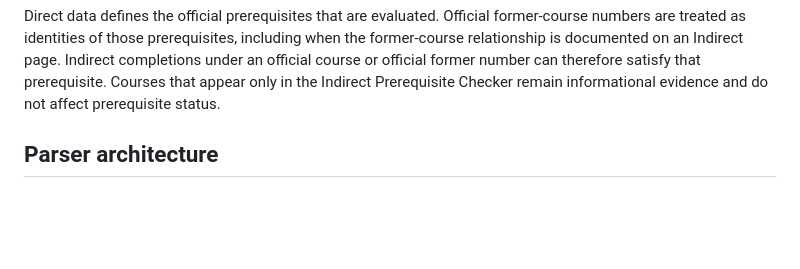
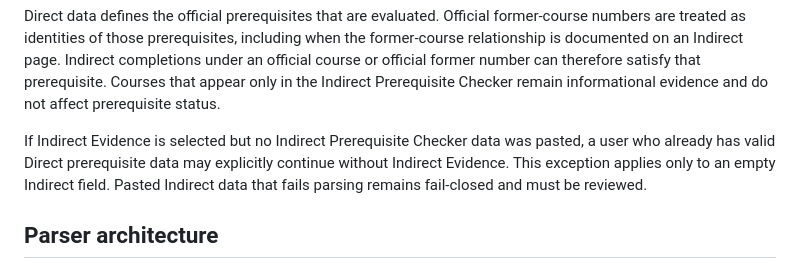
Before and after one commit to rpgentry74/Project-ParsePanther, a Markdown page: README.md, the part around the change. GitHub-like rendering; blank space fills up the shorter version.

Commit message:
Document safe continuation without empty Indirect Evidence

```diff
--- a/README.md
+++ b/README.md
@@ -27,6 +27,8 @@ Version 3 detects and parses the current Faculty and Admin variants independentl
 Faculty and Admin are treated as separate source formats that normalize to the same application data contracts. The parsers recognize both legacy course numbers and Common Course Numbering values such as `STAT C1000`. They fail closed when an unsupported course block is detected rather than silently attaching student rows to the previous course. A recognized Direct page with no listed prerequisite courses uses an explicit user confirmation instead of being treated as a parser failure.
 
 Direct data defines the official prerequisites that are evaluated. Official former-course numbers are treated as identities of those prerequisites, including when the former-course relationship is documented on an Indirect page. Indirect completions under an official course or official former number can therefore satisfy that prerequisite. Courses that appear only in the Indirect Prerequisite Checker remain informational evidence and do not affect prerequisite status.
+
+If Indirect Evidence is selected but no Indirect Prerequisite Checker data was pasted, a user who already has valid Direct prerequisite data may explicitly continue without Indirect Evidence. This exception applies only to an empty Indirect field. Pasted Indirect data that fails parsing remains fail-closed and must be reviewed.
 
 ## Parser architecture
 
```
